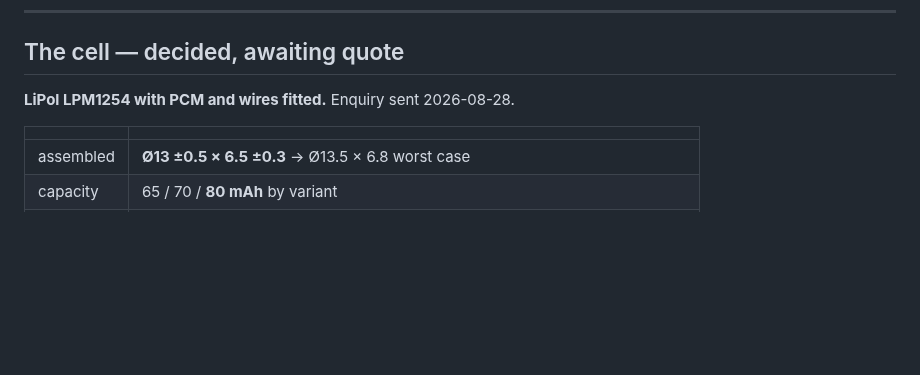
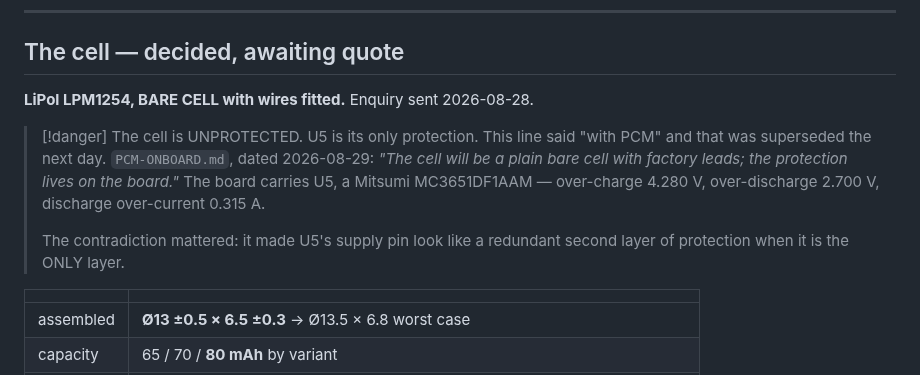
Before and after one commit to Drivera0/touch-id-public, a Markdown page: CURRENT-STATE.md, the part around the change. Drawn GitHub-style; blank space fills up the shorter version.

Commit message:
CURRENT-STATE said the cell has a PCM; PCM-ONBOARD says bare cell, and it is newer
CURRENT-STATE: 'LiPol LPM1254 with PCM and wires fitted.'
PCM-ONBOARD, dated one day later: 'The cell will be a plain bare cell with
factory leads; the protection lives on the board.'

The second is the decision -- it is what put U5 (MC3651) on the board and what
unblocked cell sourcing, since a bare wired 1254 is an ordinary retail product
and a protected one is not.

This is not a tidy-up. It changes how serious the U5.2 open pad is: with a
protected cell, U5 would be a redundant second layer. With a bare cell it is the
ONLY protection, and U5.2 is its supply pin.

```diff
--- a/CURRENT-STATE.md
+++ b/CURRENT-STATE.md
@@ -173,7 +173,17 @@ cannot restore material.
 
 ## The cell — decided, awaiting quote
 
-**LiPol LPM1254 with PCM and wires fitted.** Enquiry sent 2026-08-28.
+**LiPol LPM1254, BARE CELL with wires fitted.** Enquiry sent 2026-08-28.
+
+> [!danger] The cell is UNPROTECTED. U5 is its only protection.
+> This line said "with PCM" and that was superseded the next day.
+> `PCM-ONBOARD.md`, dated 2026-08-29: *"The cell will be a plain bare cell with
+> factory leads; the protection lives on the board."* The board carries U5,
+> a Mitsumi MC3651DF1AAM — over-charge 4.280 V, over-discharge 2.700 V,
+> discharge over-current 0.315 A.
+>
+> The contradiction mattered: it made U5's supply pin look like a redundant
+> second layer of protection when it is the ONLY layer.
 
 | | |
 |---|---|
```
